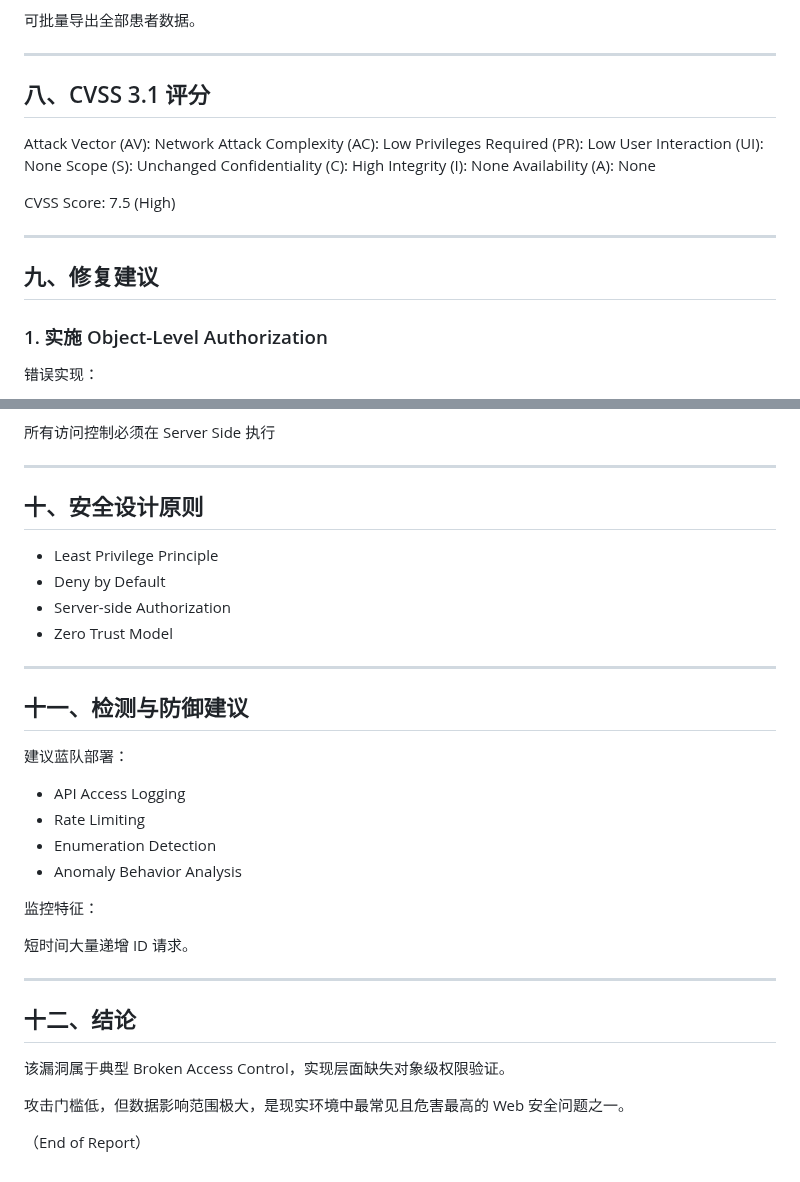
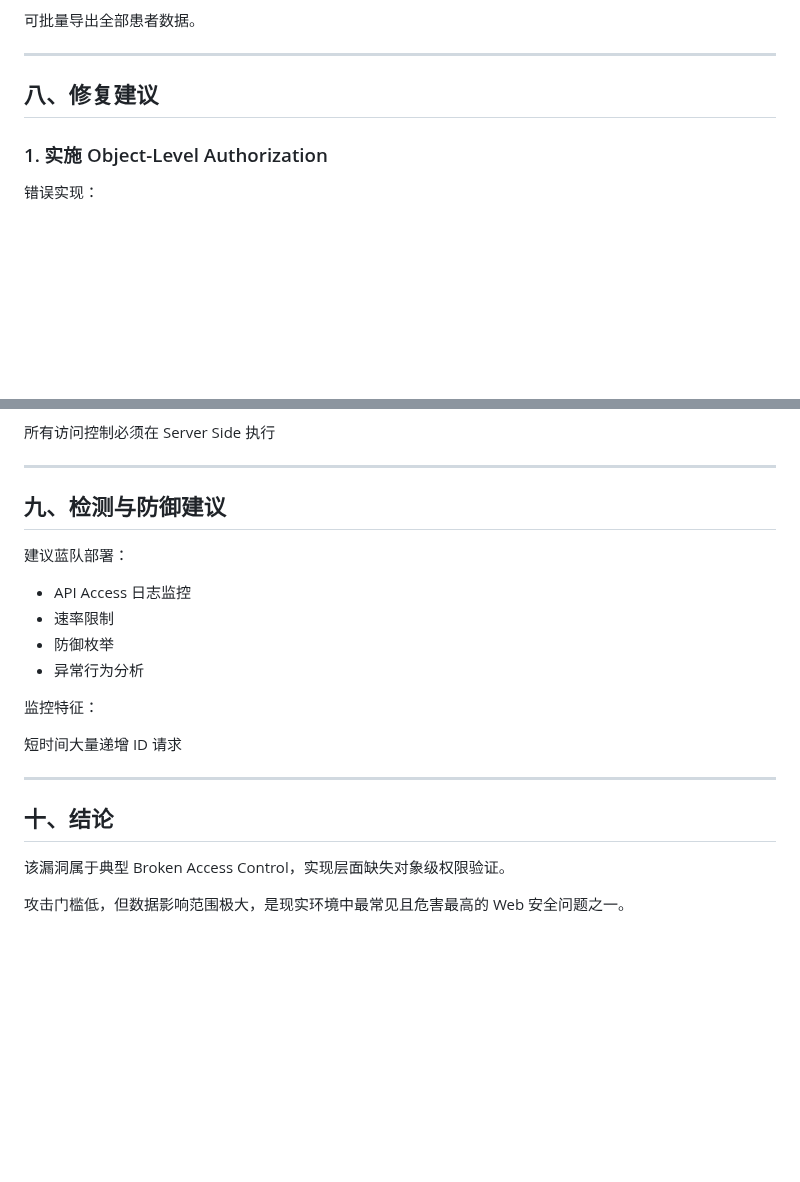
Before and after one commit to Anmmmrobot/OWASP-Top10-Labs, a Markdown page: A01_Broken_Access_Control/vulnerability/A01_Broken_Access_Control.md, 2 parts joined by grey strips. Rendered like a GitHub page; blank space fills up the shorter version.

```diff
--- a/A01_Broken_Access_Control/vulnerability/A01_Broken_Access_Control.md
+++ b/A01_Broken_Access_Control/vulnerability/A01_Broken_Access_Control.md
@@ -164,22 +164,7 @@ python -m exploit.exploit
 
 ---
 
-## 八、CVSS 3.1 评分
-
-Attack Vector (AV): Network
-Attack Complexity (AC): Low
-Privileges Required (PR): Low
-User Interaction (UI): None
-Scope (S): Unchanged
-Confidentiality (C): High
-Integrity (I): None
-Availability (A): None
-
-CVSS Score: 7.5 (High)
-
----
-
-## 九、修复建议
+## 八、修复建议
 
 ### 1. 实施 Object-Level Authorization
 
@@ -229,35 +214,23 @@ UUID / Random Identifier
 
 ---
 
-## 十、安全设计原则
+## 九、检测与防御建议
 
-* Least Privilege Principle
-* Deny by Default
-* Server-side Authorization
-* Zero Trust Model
+建议蓝队部署：
+
+* API Access 日志监控
+* 速率限制
+* 防御枚举
+* 异常行为分析
+
+监控特征：
+
+短时间大量递增 ID 请求
 
 ---
 
-## 十一、检测与防御建议
-
-建议蓝队部署：
-
-* API Access Logging
-* Rate Limiting
-* Enumeration Detection
-* Anomaly Behavior Analysis
-
-监控特征：
-
-短时间大量递增 ID 请求。
-
----
-
-## 十二、结论
+## 十、结论
 
 该漏洞属于典型 Broken Access Control，实现层面缺失对象级权限验证。
 
 攻击门槛低，但数据影响范围极大，是现实环境中最常见且危害最高的 Web 安全问题之一。
-
-
-（End of Report）
```
